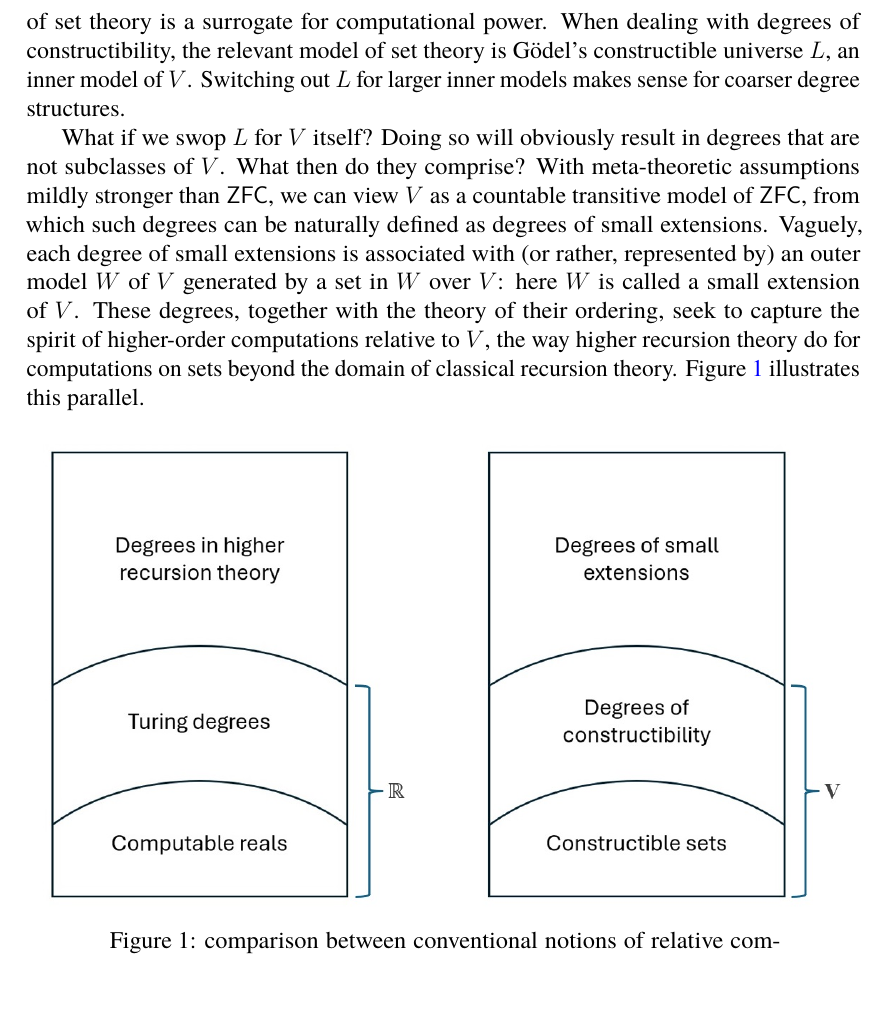
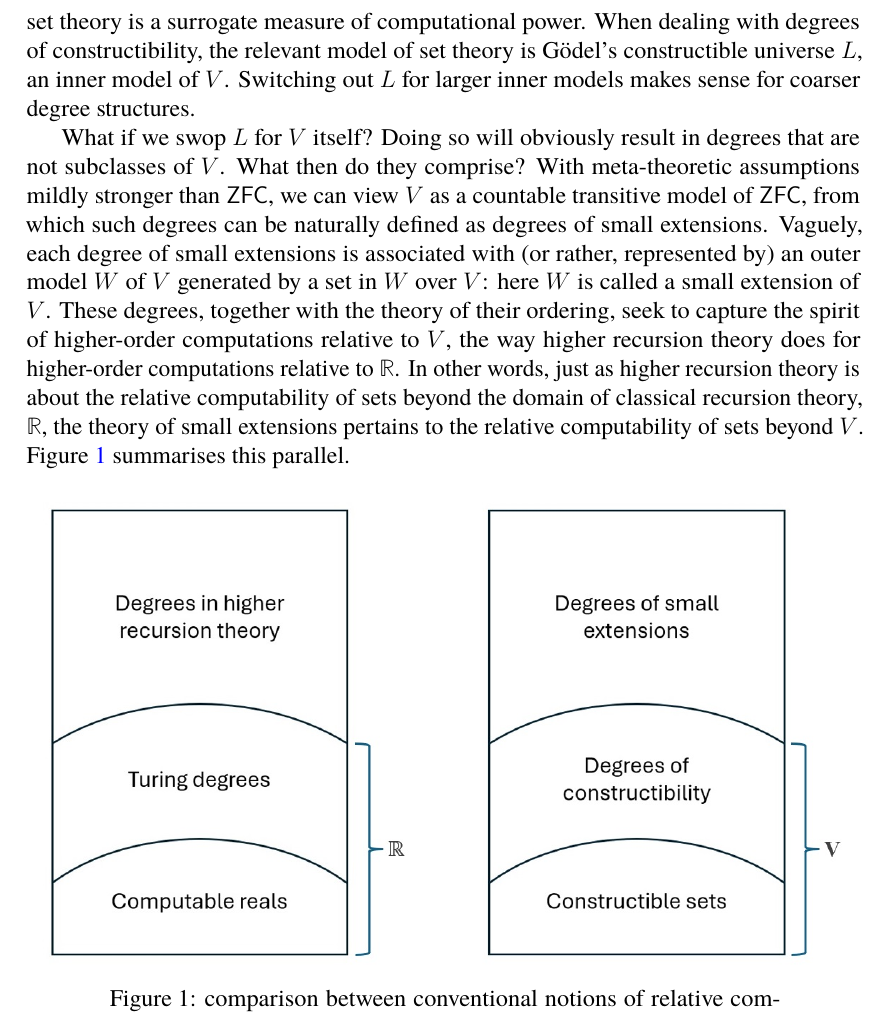
Before and after one commit to zoorado2/Degrees-of-Small-Extensions, a LaTeX paper (Degrees_of_Small_Extensions.tex): part of page 2 of 38, cut so that both start at the same text, the shorter picture padded with empty space. Compiled offline with pdfLaTeX.

Commit message:
Updates from Overleaf

```diff
--- a/Degrees_of_Small_Extensions.tex
+++ b/Degrees_of_Small_Extensions.tex
@@ -109,9 +109,9 @@ Fix a set-theoretic universe $V$. We look at small extensions of $V$ as generali
 
 \section{Introduction}\label{sect1}
 
-According to \cite{rasm}, there is an intuitive notion of generalised computation, definable within the set-theoretic universe $V$, that canonically partitions sets into their degrees of constructibility. This lends credence to the belief that generative power over a model of set theory is a surrogate for computational power. When dealing with degrees of constructibility, the relevant model of set theory is G\"{o}del's constructible universe $L$, an inner model of $V$. Switching out $L$ for larger inner models makes sense for coarser degree structures.
-
-What if we swop $L$ for $V$ itself? Doing so will obviously result in degrees that are not subclasses of $V$. What then do they comprise? With meta-theoretic assumptions mildly stronger than $\mathsf{ZFC}$, we can view $V$ as a countable transitive model of $\mathsf{ZFC}$, from which such degrees can be naturally defined as degrees of small extensions. Vaguely, each degree of small extensions is associated with (or rather, represented by) an outer model $W$ of $V$ generated by a set in $W$ over $V$: here $W$ is called a small extension of $V$. These degrees, together with the theory of their ordering, seek to capture the spirit of higher-order computations relative to $V$, the way higher recursion theory do for computations on sets beyond the domain of classical recursion theory. Figure \ref{analogy} illustrates this parallel.
+According to \cite{rasm}, there is an intuitive notion of generalised computation, definable within the set-theoretic universe $V$, that canonically partitions sets into their degrees of constructibility. This lends credence to the belief that generative power over a model of set theory is a surrogate measure of computational power. When dealing with degrees of constructibility, the relevant model of set theory is G\"{o}del's constructible universe $L$, an inner model of $V$. Switching out $L$ for larger inner models makes sense for coarser degree structures.
+
+What if we swop $L$ for $V$ itself? Doing so will obviously result in degrees that are not subclasses of $V$. What then do they comprise? With meta-theoretic assumptions mildly stronger than $\mathsf{ZFC}$, we can view $V$ as a countable transitive model of $\mathsf{ZFC}$, from which such degrees can be naturally defined as degrees of small extensions. Vaguely, each degree of small extensions is associated with (or rather, represented by) an outer model $W$ of $V$ generated by a set in $W$ over $V$: here $W$ is called a small extension of $V$. These degrees, together with the theory of their ordering, seek to capture the spirit of higher-order computations relative to $V$, the way higher recursion theory does for higher-order computations relative to $\mathbb{R}$. In other words, just as higher recursion theory is about the relative computability of sets beyond the domain of classical recursion theory, $\mathbb{R}$, the theory of small extensions pertains to the relative computability of sets beyond $V$. Figure \ref{analogy} summarises this parallel.
 
 \begin{figure}[!ht]
     \centering
```
